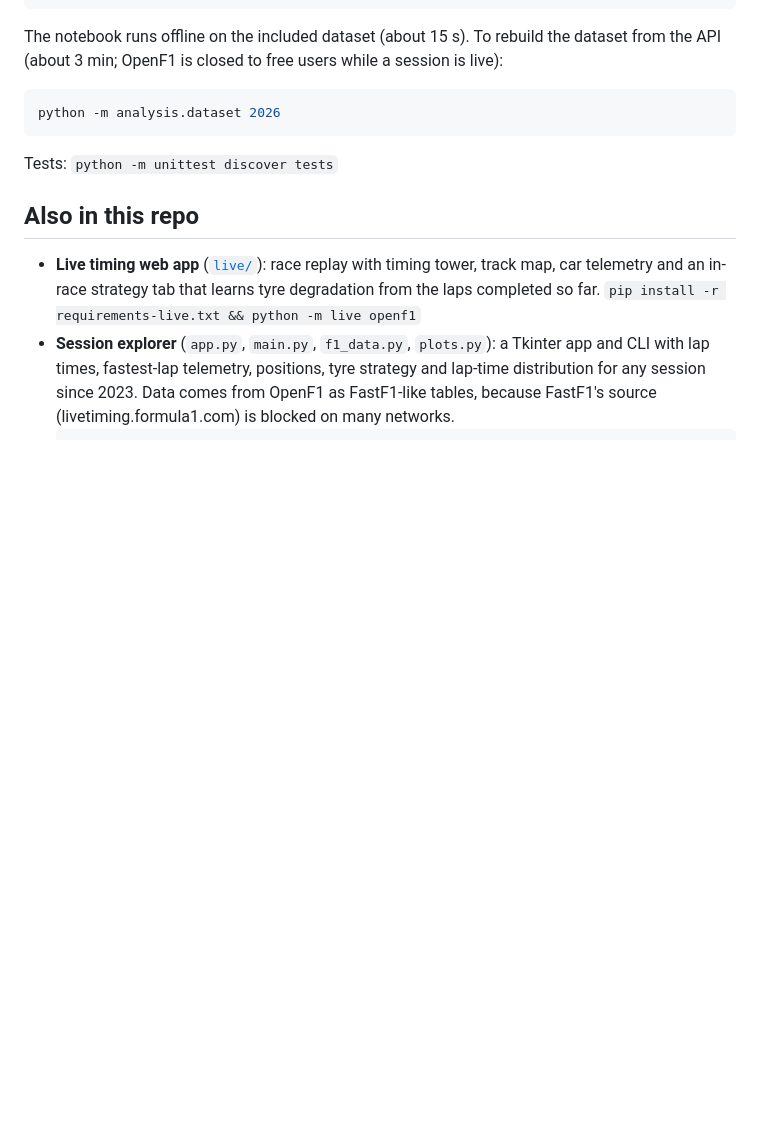
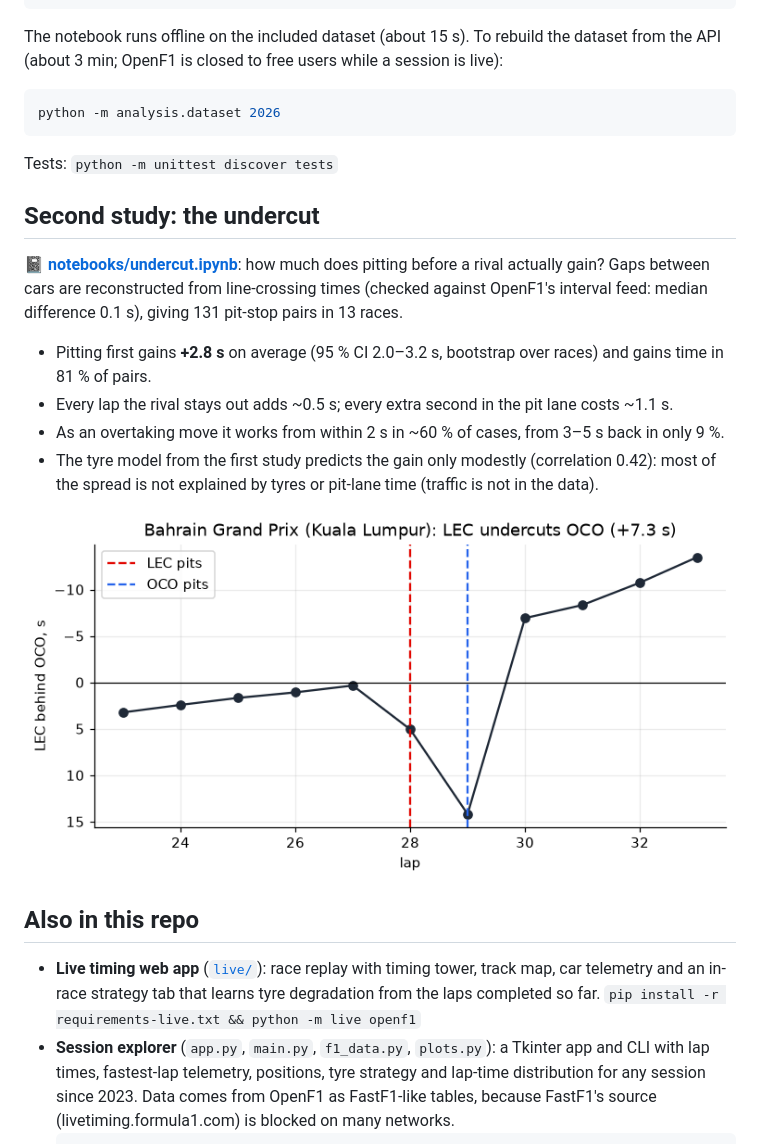
Before and after one commit to emrickre/f1-analytics, a Markdown page: README.md, the part around the change. Drawn GitHub-style; pictures changed too: docs/undercut_example.png (added); blank space fills up the shorter version.

```diff
--- a/README.md
+++ b/README.md
@@ -75,6 +75,21 @@ python -m analysis.dataset 2026
 
 Tests: `python -m unittest discover tests`
 
+## Second study: the undercut
+
+📓 **[notebooks/undercut.ipynb](notebooks/undercut.ipynb)**: how much does pitting before a rival
+actually gain? Gaps between cars are reconstructed from line-crossing times (checked against
+OpenF1's interval feed: median difference 0.1 s), giving 131 pit-stop pairs in 13 races.
+
+- Pitting first gains **+2.8 s** on average (95 % CI 2.0–3.2 s, bootstrap over races) and gains
+  time in 81 % of pairs.
+- Every lap the rival stays out adds ~0.5 s; every extra second in the pit lane costs ~1.1 s.
+- As an overtaking move it works from within 2 s in ~60 % of cases, from 3–5 s back in only 9 %.
+- The tyre model from the first study predicts the gain only modestly (correlation 0.42): most
+  of the spread is not explained by tyres or pit-lane time (traffic is not in the data).
+
+![An undercut in Kuala Lumpur](docs/undercut_example.png)
+
 ## Also in this repo
 
 - **Live timing web app** ([`live/`](live/README.md)): race replay with timing tower, track
```
Also changed, not shown: 4 other files.
